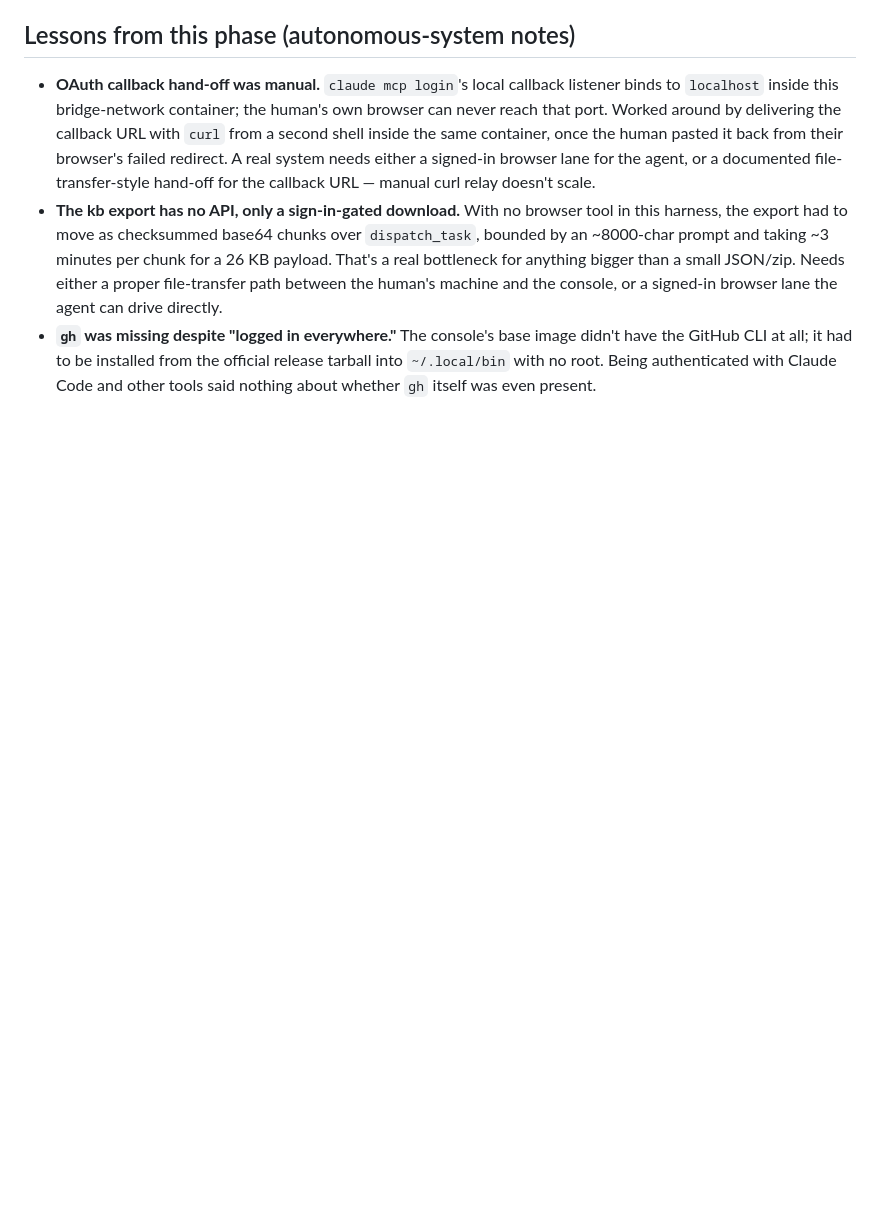
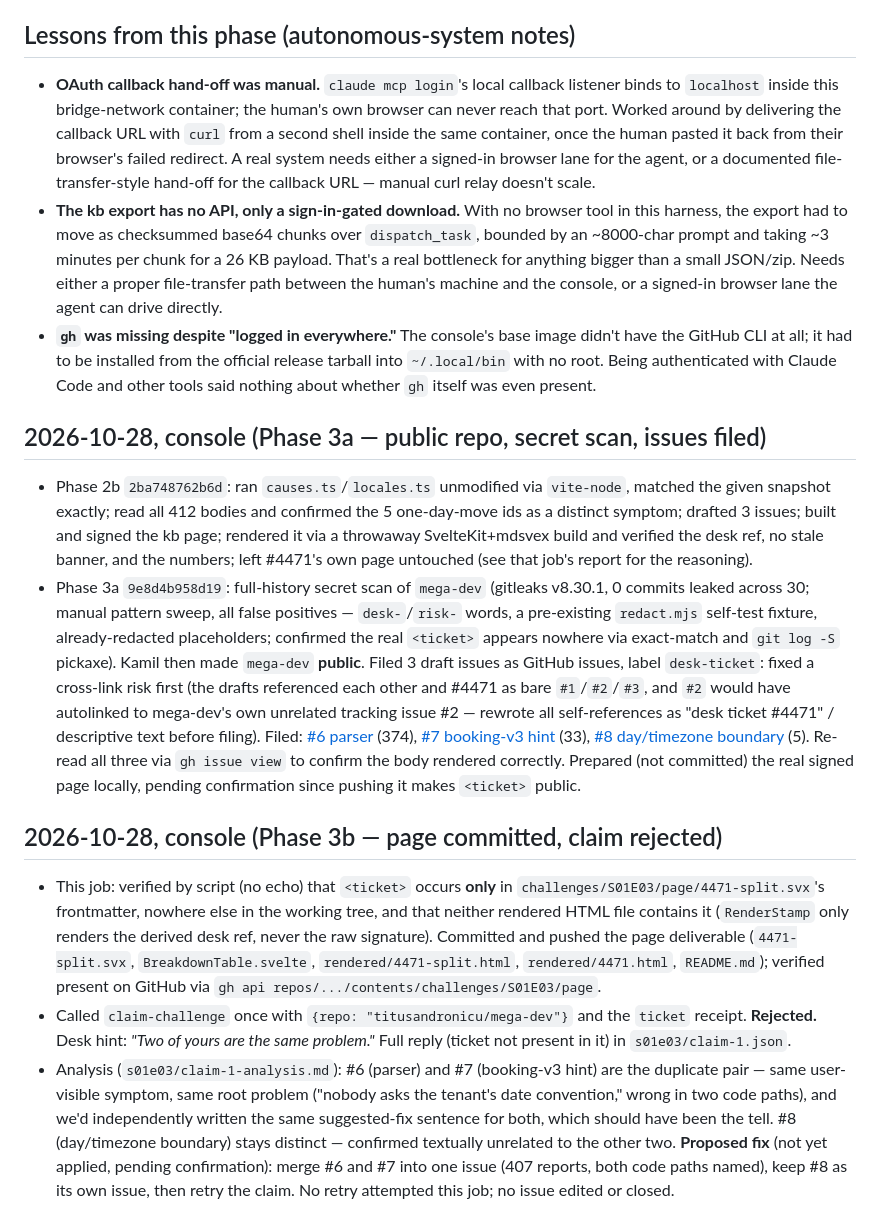
Before and after one commit to titusandronicu/mega-dev, a Markdown page: challenges/S01E03/log.md, the part around the change. Rendered like a GitHub page; blank space fills up the shorter version.

Commit message:
docs(S01E03): first claim rejected, log and lessons
claim-challenge rejected: "two of yours are the same problem" (parser
vs booking-v3 hint). Analysis and proposed merge in s01e03/claim-1*;
no retry, no issue edit this job. Added two lessons (duplicate-fix
smell, autolink collision check) and updated the timeline with job ids.

```diff
--- a/challenges/S01E03/log.md
+++ b/challenges/S01E03/log.md
@@ -94,3 +94,43 @@
   the GitHub CLI at all; it had to be installed from the official release tarball into
   `~/.local/bin` with no root. Being authenticated with Claude Code and other tools said
   nothing about whether `gh` itself was even present.
+
+## 2026-10-28, console (Phase 3a — public repo, secret scan, issues filed)
+- Phase 2b `2ba748762b6d`: ran `causes.ts`/`locales.ts` unmodified via `vite-node`, matched the
+  given snapshot exactly; read all 412 bodies and confirmed the 5 one-day-move ids as a
+  distinct symptom; drafted 3 issues; built and signed the kb page; rendered it via a
+  throwaway SvelteKit+mdsvex build and verified the desk ref, no stale banner, and the
+  numbers; left #4471's own page untouched (see that job's report for the reasoning).
+- Phase 3a `9e8d4b958d19`: full-history secret scan of `mega-dev` (gitleaks v8.30.1, 0 commits
+  leaked across 30; manual pattern sweep, all false positives — `desk-`/`risk-` words, a
+  pre-existing `redact.mjs` self-test fixture, already-redacted placeholders; confirmed the
+  real `<ticket>` appears nowhere via exact-match and `git log -S` pickaxe). Kamil then made
+  `mega-dev` **public**. Filed 3 draft issues as GitHub issues, label `desk-ticket`: fixed a
+  cross-link risk first (the drafts referenced each other and #4471 as bare `#1`/`#2`/`#3`,
+  and `#2` would have autolinked to mega-dev's own unrelated tracking issue #2 — rewrote all
+  self-references as "desk ticket #4471" / descriptive text before filing).
+  Filed: [#6 parser](https://github.com/titusandronicu/mega-dev/issues/6) (374),
+  [#7 booking-v3 hint](https://github.com/titusandronicu/mega-dev/issues/7) (33),
+  [#8 day/timezone boundary](https://github.com/titusandronicu/mega-dev/issues/8) (5).
+  Re-read all three via `gh issue view` to confirm the body rendered correctly. Prepared (not
+  committed) the real signed page locally, pending confirmation since pushing it makes
+  `<ticket>` public.
+
+## 2026-10-28, console (Phase 3b — page committed, claim rejected)
+- This job: verified by script (no echo) that `<ticket>` occurs **only** in
+  `challenges/S01E03/page/4471-split.svx`'s frontmatter, nowhere else in the working tree, and
+  that neither rendered HTML file contains it (`RenderStamp` only renders the derived desk ref,
+  never the raw signature). Committed and pushed the page deliverable
+  (`4471-split.svx`, `BreakdownTable.svelte`, `rendered/4471-split.html`, `rendered/4471.html`,
+  `README.md`); verified present on GitHub via `gh api repos/.../contents/challenges/S01E03/page`.
+- Called `claim-challenge` once with `{repo: "titusandronicu/mega-dev"}` and the `ticket`
+  receipt. **Rejected.** Desk hint: *"Two of yours are the same problem."* Full reply (ticket
+  not present in it) in `s01e03/claim-1.json`.
+- Analysis (`s01e03/claim-1-analysis.md`): #6 (parser) and #7 (booking-v3 hint) are the
+  duplicate pair — same user-visible symptom, same root problem ("nobody asks the tenant's
+  date convention," wrong in two code paths), and we'd independently written the same
+  suggested-fix sentence for both, which should have been the tell. #8 (day/timezone
+  boundary) stays distinct — confirmed textually unrelated to the other two.
+  **Proposed fix** (not yet applied, pending confirmation): merge #6 and #7 into one issue
+  (407 reports, both code paths named), keep #8 as its own issue, then retry the claim. No
+  retry attempted this job; no issue edited or closed.
```
Also changed, not shown: docs/CHANGELOG.md (+1 -0 lines), docs/lessons-learned.md (+2 -0 lines).
